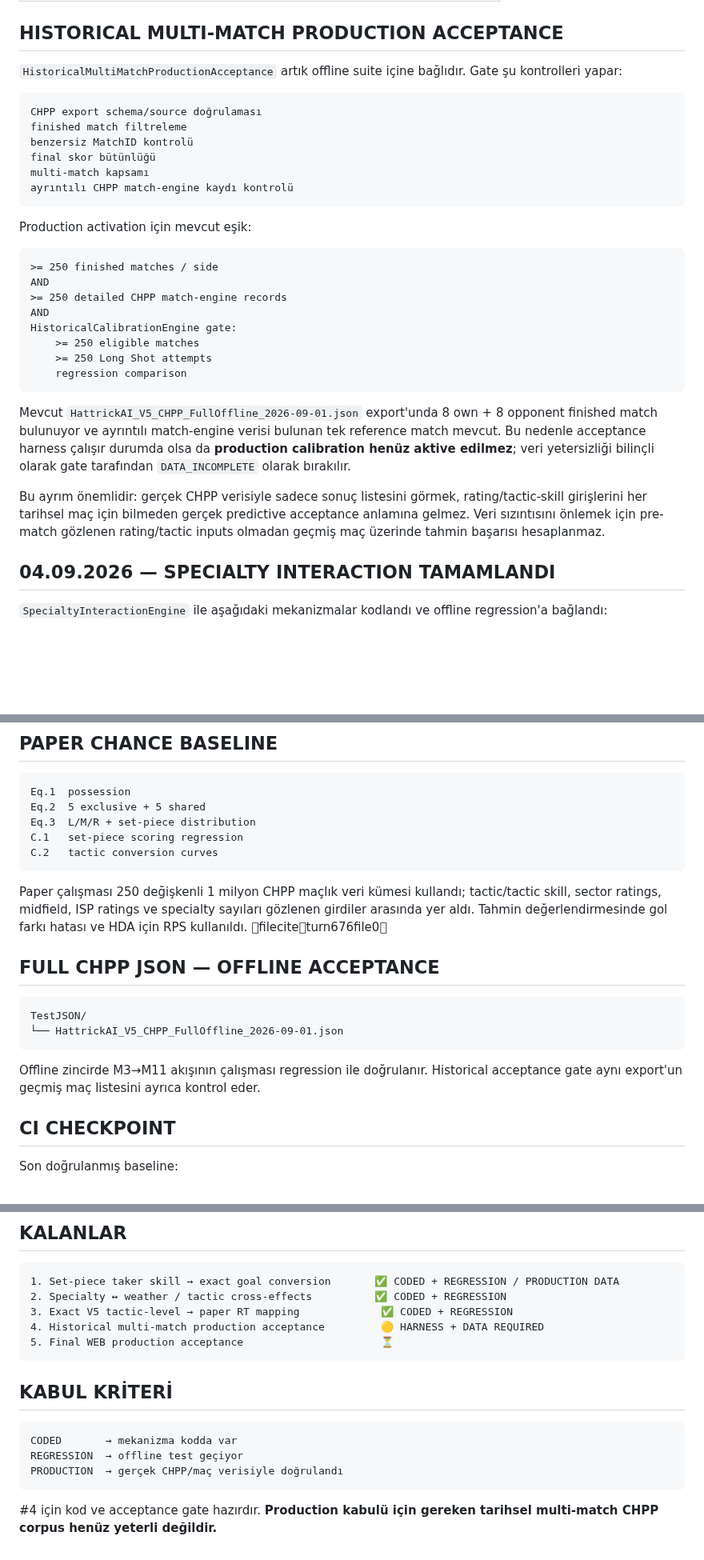
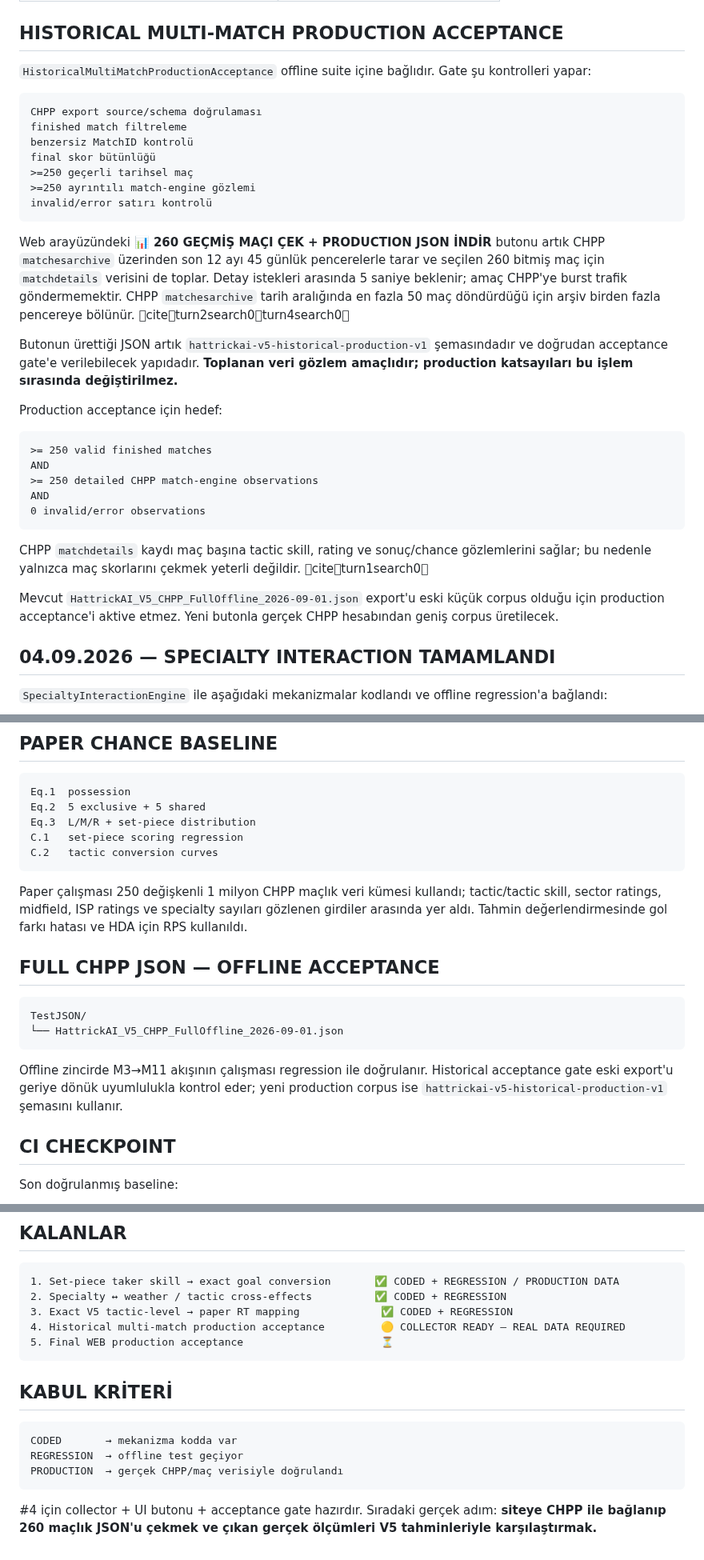
Before and after one commit to dincer552/Res, a Markdown page: README.md, 3 parts joined by grey strips. Shown at 80% size. Drawn GitHub-style; blank space fills up the shorter version.

Commit message:
Document expanded historical CHPP collection workflow

````diff
--- a/README.md
+++ b/README.md
@@ -58,33 +58,35 @@ DB1 → M10 → M6-B → DB2 → M11 → WEB
 
 ## HISTORICAL MULTI-MATCH PRODUCTION ACCEPTANCE
 
-`HistoricalMultiMatchProductionAcceptance` artık offline suite içine bağlıdır. Gate şu kontrolleri yapar:
+`HistoricalMultiMatchProductionAcceptance` offline suite içine bağlıdır. Gate şu kontrolleri yapar:
 
 ```text
-CHPP export schema/source doğrulaması
+CHPP export source/schema doğrulaması
 finished match filtreleme
 benzersiz MatchID kontrolü
 final skor bütünlüğü
-multi-match kapsamı
-ayrıntılı CHPP match-engine kaydı kontrolü
+>=250 geçerli tarihsel maç
+>=250 ayrıntılı match-engine gözlemi
+invalid/error satırı kontrolü
 ```
 
-Production activation için mevcut eşik:
+Web arayüzündeki **📊 260 GEÇMİŞ MAÇI ÇEK + PRODUCTION JSON İNDİR** butonu artık CHPP `matchesarchive` üzerinden son 12 ayı 45 günlük pencerelerle tarar ve seçilen 260 bitmiş maç için `matchdetails` verisini de toplar. Detay istekleri arasında 5 saniye beklenir; amaç CHPP'ye burst trafik göndermemektir. CHPP `matchesarchive` tarih aralığında en fazla 50 maç döndürdüğü için arşiv birden fazla pencereye bölünür. citeturn2search0turn4search0
+
+Butonun ürettiği JSON artık `hattrickai-v5-historical-production-v1` şemasındadır ve doğrudan acceptance gate'e verilebilecek yapıdadır. **Toplanan veri gözlem amaçlıdır; production katsayıları bu işlem sırasında değiştirilmez.**
+
+Production acceptance için hedef:
 
 ```text
->= 250 finished matches / side
+>= 250 valid finished matches
 AND
->= 250 detailed CHPP match-engine records
+>= 250 detailed CHPP match-engine observations
 AND
-HistoricalCalibrationEngine gate:
-    >= 250 eligible matches
-    >= 250 Long Shot attempts
-    regression comparison
+0 invalid/error observations
 ```
 
-Mevcut `HattrickAI_V5_CHPP_FullOffline_2026-09-01.json` export'unda 8 own + 8 opponent finished match bulunuyor ve ayrıntılı match-engine verisi bulunan tek reference match mevcut. Bu nedenle acceptance harness çalışır durumda olsa da **production calibration henüz aktive edilmez**; veri yetersizliği bilinçli olarak gate tarafından `DATA_INCOMPLETE` olarak bırakılır.
+CHPP `matchdetails` kaydı maç başına tactic skill, rating ve sonuç/chance gözlemlerini sağlar; bu nedenle yalnızca maç skorlarını çekmek yeterli değildir. citeturn1search0
 
-Bu ayrım önemlidir: gerçek CHPP verisiyle sadece sonuç listesini görmek, rating/tactic-skill girişlerini her tarihsel maç için bilmeden gerçek predictive acceptance anlamına gelmez. Veri sızıntısını önlemek için pre-match gözlenen rating/tactic inputs olmadan geçmiş maç üzerinde tahmin başarısı hesaplanmaz.
+Mevcut `HattrickAI_V5_CHPP_FullOffline_2026-09-01.json` export'u eski küçük corpus olduğu için production acceptance'i aktive etmez. Yeni butonla gerçek CHPP hesabından geniş corpus üretilecek.
 
 ## 04.09.2026 — SPECIALTY INTERACTION TAMAMLANDI
 
@@ -112,7 +114,7 @@ C.1   set-piece scoring regression
 C.2   tactic conversion curves
 ```
 
-Paper çalışması 250 değişkenli 1 milyon CHPP maçlık veri kümesi kullandı; tactic/tactic skill, sector ratings, midfield, ISP ratings ve specialty sayıları gözlenen girdiler arasında yer aldı. Tahmin değerlendirmesinde gol farkı hatası ve HDA için RPS kullanıldı. fileciteturn676file0
+Paper çalışması 250 değişkenli 1 milyon CHPP maçlık veri kümesi kullandı; tactic/tactic skill, sector ratings, midfield, ISP ratings ve specialty sayıları gözlenen girdiler arasında yer aldı. Tahmin değerlendirmesinde gol farkı hatası ve HDA için RPS kullanıldı.
 
 ## FULL CHPP JSON — OFFLINE ACCEPTANCE
 
@@ -121,7 +123,7 @@ TestJSON/
 └── HattrickAI_V5_CHPP_FullOffline_2026-09-01.json
 ```
 
-Offline zincirde M3→M11 akışının çalışması regression ile doğrulanır. Historical acceptance gate aynı export'un geçmiş maç listesini ayrıca kontrol eder.
+Offline zincirde M3→M11 akışının çalışması regression ile doğrulanır. Historical acceptance gate eski export'u geriye dönük uyumlulukla kontrol eder; yeni production corpus ise `hattrickai-v5-historical-production-v1` şemasını kullanır.
 
 ## CI CHECKPOINT
 
@@ -139,7 +141,7 @@ Yeni historical acceptance, specialty ve tactic mapping değişiklikleri CI'da d
 1. Set-piece taker skill → exact goal conversion       ✅ CODED + REGRESSION / PRODUCTION DATA
 2. Specialty ↔ weather / tactic cross-effects          ✅ CODED + REGRESSION
 3. Exact V5 tactic-level → paper RT mapping             ✅ CODED + REGRESSION
-4. Historical multi-match production acceptance         🟡 HARNESS + DATA REQUIRED
+4. Historical multi-match production acceptance         🟡 COLLECTOR READY — REAL DATA REQUIRED
 5. Final WEB production acceptance                      ⏳
 ```
 
@@ -151,4 +153,4 @@ REGRESSION  → offline test geçiyor
 PRODUCTION  → gerçek CHPP/maç verisiyle doğrulandı
 ```
 
-#4 için kod ve acceptance gate hazırdır. **Production kabulü için gereken tarihsel multi-match CHPP corpus henüz yeterli değildir.**
+#4 için collector + UI butonu + acceptance gate hazırdır. Sıradaki gerçek adım: **siteye CHPP ile bağlanıp 260 maçlık JSON'u çekmek ve çıkan gerçek ölçümleri V5 tahminleriyle karşılaştırmak.**
````
Also changed, not shown: other parts of README.md (+1 -1 lines).
